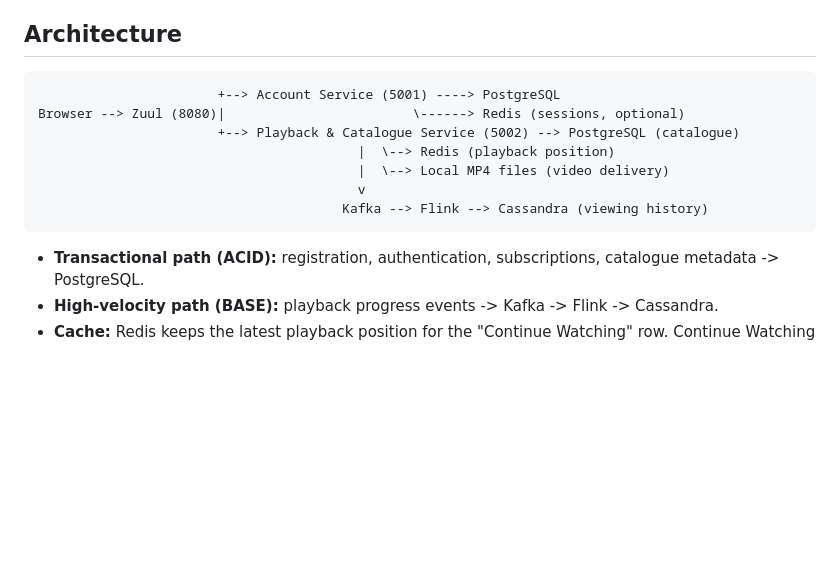
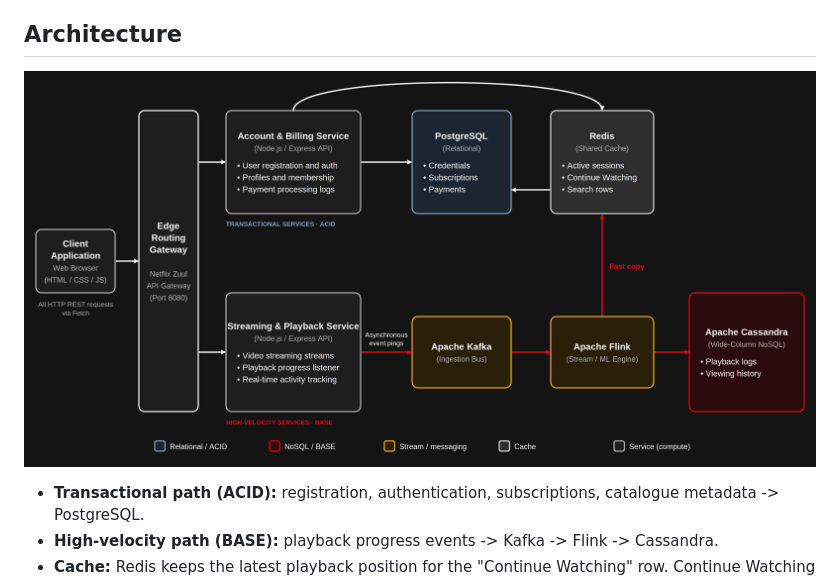
Before and after one commit to ChadiBlal/netflix-architecture, a Markdown page: README.md, the part around the change. Rendered like a GitHub page; pictures changed too: docs/netflix_architecture.png (added); blank space fills up the shorter version.

Commit message:
changing the netlfix architecture in README

````diff
--- a/README.md
+++ b/README.md
@@ -6,15 +6,7 @@ An educational, Netflix-inspired platform that shows how different database and
 
 ## Architecture
 
-```
-                       +--> Account Service (5001) ----> PostgreSQL
-Browser --> Zuul (8080)|                        \------> Redis (sessions, optional)
-                       +--> Playback & Catalogue Service (5002) --> PostgreSQL (catalogue)
-                                         |  \--> Redis (playback position)
-                                         |  \--> Local MP4 files (video delivery)
-                                         v
-                                       Kafka --> Flink --> Cassandra (viewing history)
-```
+![Netflix-inspired architecture: Client, Zuul gateway, Account & Billing and Streaming & Playback services, PostgreSQL, Redis, Kafka, Flink and Cassandra](docs/netflix_architecture.png)
 
 - **Transactional path (ACID):** registration, authentication, subscriptions, catalogue metadata -> PostgreSQL.
 - **High-velocity path (BASE):** playback progress events -> Kafka -> Flink -> Cassandra.
````
